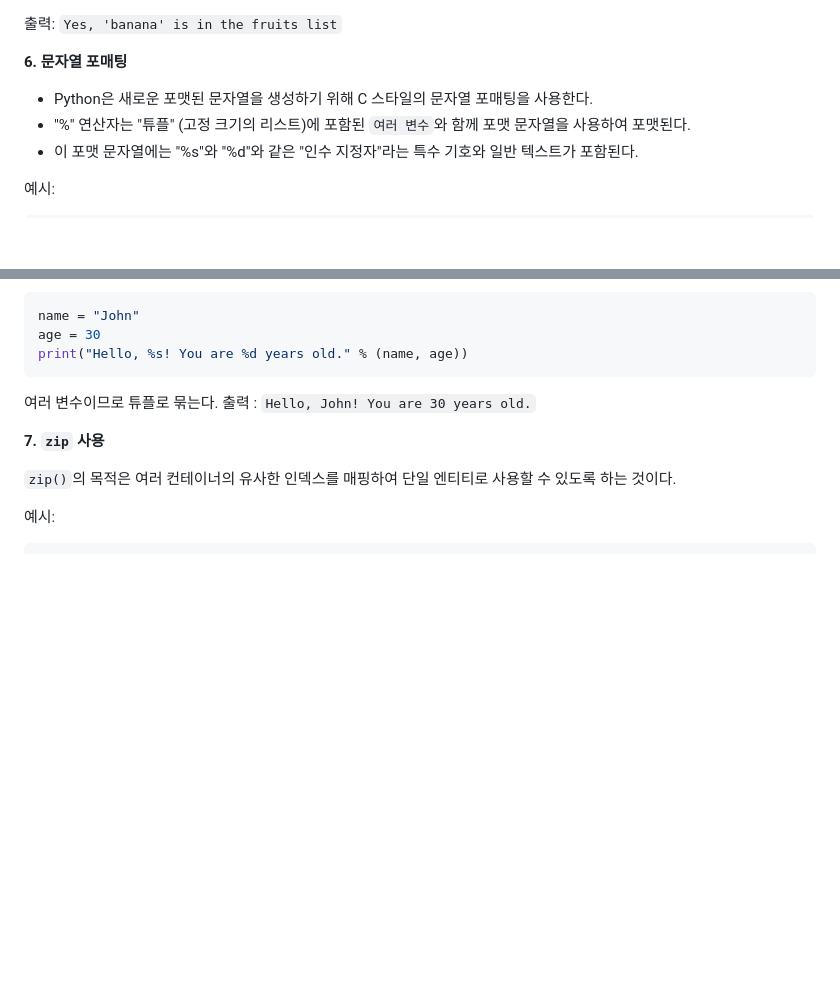
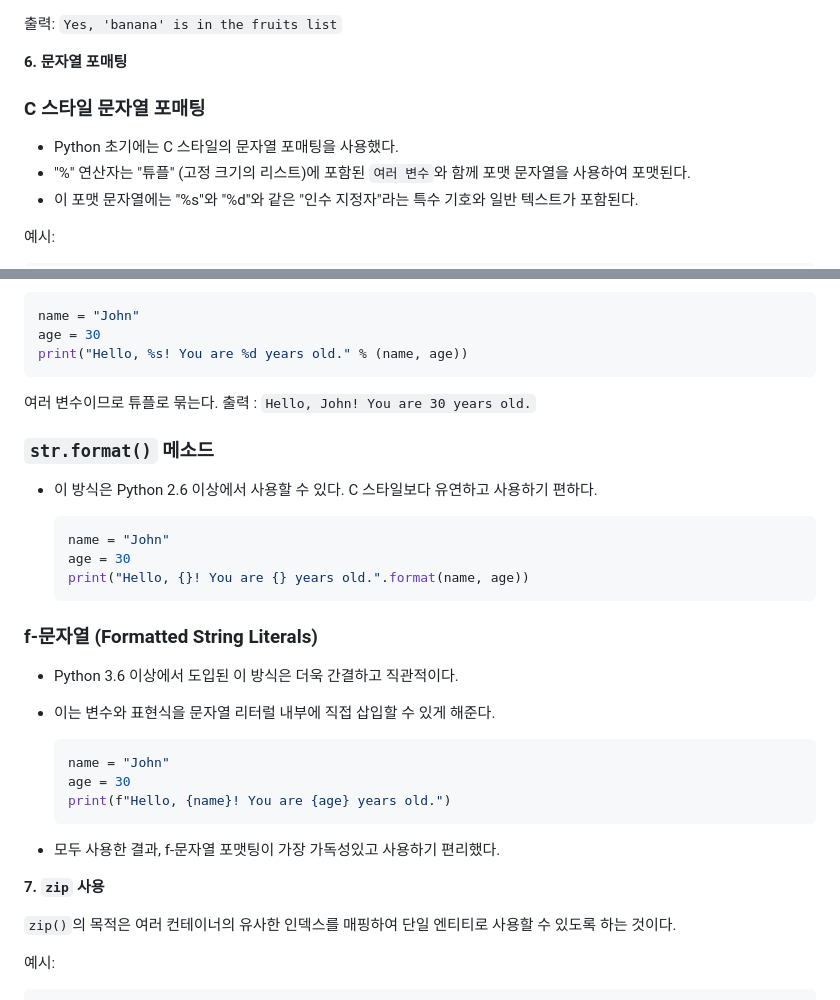
Before and after one commit to ChoiJeonSeok/TIL, a Markdown page: Python/Pythonic.md, 2 parts joined by grey strips. Rendered like a GitHub page; blank space fills up the shorter version.

````diff
--- a/Python/Pythonic.md
+++ b/Python/Pythonic.md
@@ -102,7 +102,9 @@ if 'banana' in my_list:
 
 **6. 문자열 포매팅**
 
-- Python은 새로운 포맷된 문자열을 생성하기 위해 C 스타일의 문자열 포매팅을 사용한다.
+
+### C 스타일 문자열 포매팅
+- Python 초기에는 C 스타일의 문자열 포매팅을 사용했다.
 - "%" 연산자는 "튜플" (고정 크기의 리스트)에 포함된 `여러 변수`와 함께 포맷 문자열을 사용하여 포맷된다.
 - 이 포맷 문자열에는 "%s"와 "%d"와 같은 "인수 지정자"라는 특수 기호와 일반 텍스트가 포함된다.
 
@@ -124,6 +126,26 @@ print("Hello, %s! You are %d years old." % (name, age))
 ```
 여러 변수이므로 튜플로 묶는다.
 출력 : `Hello, John! You are 30 years old.`
+
+### **`str.format()` 메소드**
+- 이 방식은 Python 2.6 이상에서 사용할 수 있다. C 스타일보다 유연하고 사용하기 편하다.
+
+    ```python
+    name = "John"
+    age = 30
+    print("Hello, {}! You are {} years old.".format(name, age))
+    ```
+
+### **f-문자열 (Formatted String Literals)**
+- Python 3.6 이상에서 도입된 이 방식은 더욱 간결하고 직관적이다.
+- 이는 변수와 표현식을 문자열 리터럴 내부에 직접 삽입할 수 있게 해준다.
+
+    ```python
+    name = "John"
+    age = 30
+    print(f"Hello, {name}! You are {age} years old.")
+    ```
+- 모두 사용한 결과, f-문자열 포맷팅이 가장 가독성있고 사용하기 편리했다.
 
 **7. `zip` 사용**
 
````
